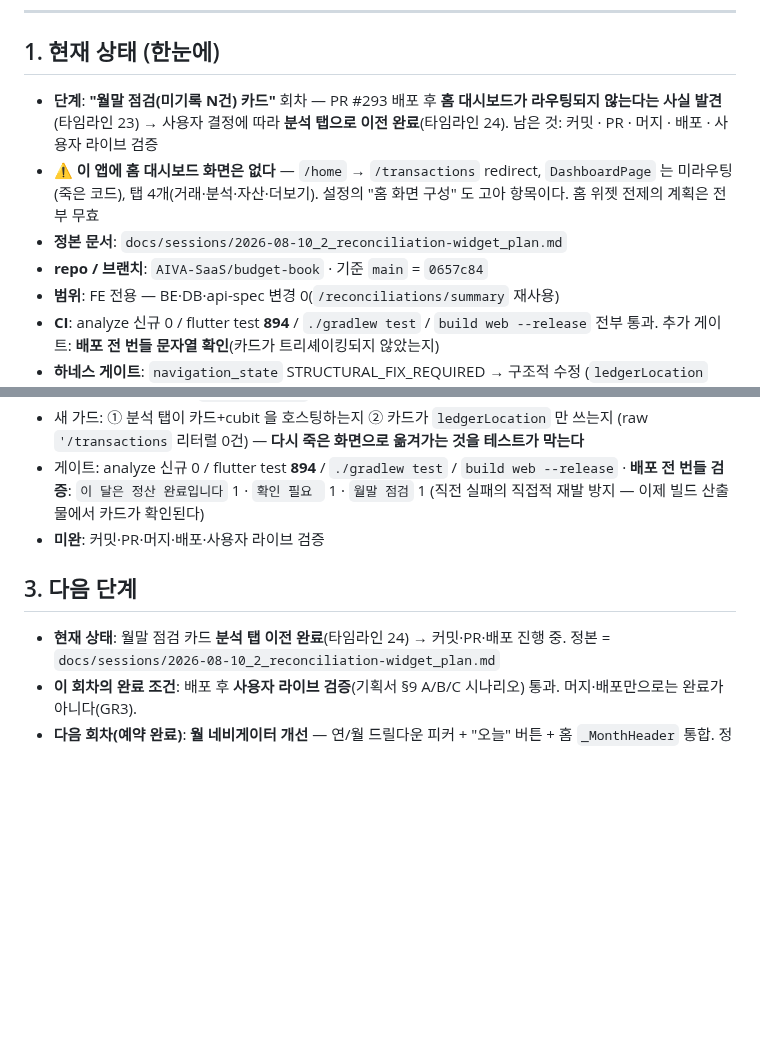
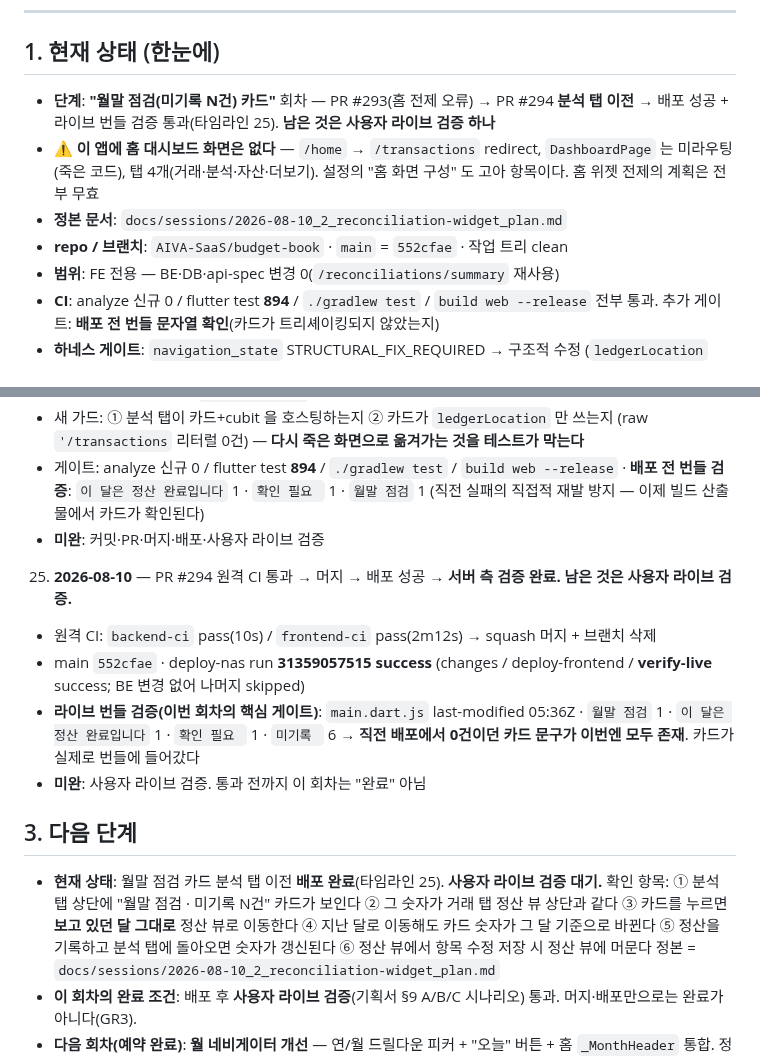
Before and after one commit to AIVA-SaaS/budget-book, a Markdown page: docs/PROGRESS.md, 2 parts joined by grey strips. GitHub-like rendering; blank space fills up the shorter version.

Commit message:
docs(progress): 월말 점검 카드 분석 탭 이전 배포 검증 완료 — 라이브 검증만 남음
Co-Authored-By: Claude Opus 5 (1M context) <noreply@anthropic.com>

```diff
--- a/docs/PROGRESS.md
+++ b/docs/PROGRESS.md
@@ -9,14 +9,13 @@
 ## 1. 현재 상태 (한눈에)
 
 <!-- HNS:STATE -->
-- **단계**: **"월말 점검(미기록 N건) 카드"** 회차 — PR #293 배포 후 **홈 대시보드가 라우팅되지
-  않는다는 사실 발견**(타임라인 23) → 사용자 결정에 따라 **분석 탭으로 이전 완료**(타임라인 24).
-  남은 것: 커밋 · PR · 머지 · 배포 · 사용자 라이브 검증
+- **단계**: **"월말 점검(미기록 N건) 카드"** 회차 — PR #293(홈 전제 오류) → PR #294 **분석 탭 이전**
+  → 배포 성공 + 라이브 번들 검증 통과(타임라인 25). **남은 것은 사용자 라이브 검증 하나**
 - ⚠ **이 앱에 홈 대시보드 화면은 없다** — `/home` → `/transactions` redirect,
   `DashboardPage` 는 미라우팅(죽은 코드), 탭 4개(거래·분석·자산·더보기).
   설정의 "홈 화면 구성" 도 고아 항목이다. 홈 위젯 전제의 계획은 전부 무효
 - **정본 문서**: `docs/sessions/2026-08-10_2_reconciliation-widget_plan.md`
-- **repo / 브랜치**: `AIVA-SaaS/budget-book` · 기준 `main` = `0657c84`
+- **repo / 브랜치**: `AIVA-SaaS/budget-book` · `main` = `552cfae` · 작업 트리 clean
 - **범위**: FE 전용 — BE·DB·api-spec 변경 0(`/reconciliations/summary` 재사용)
 - **CI**: analyze 신규 0 / flutter test **894** / `./gradlew test` / `build web --release` 전부 통과.
   추가 게이트: **배포 전 번들 문자열 확인**(카드가 트리셰이킹되지 않았는지)
@@ -387,10 +386,24 @@
      (직전 실패의 직접적 재발 방지 — 이제 빌드 산출물에서 카드가 확인된다)
    - **미완**: 커밋·PR·머지·배포·사용자 라이브 검증
 
+25. **2026-08-10** — PR #294 원격 CI 통과 → 머지 → 배포 성공 → **서버 측 검증 완료.
+   남은 것은 사용자 라이브 검증.**
+   - 원격 CI: `backend-ci` pass(10s) / `frontend-ci` pass(2m12s) → squash 머지 + 브랜치 삭제
+   - main `552cfae` · deploy-nas run **31359057515 success**
+     (changes / deploy-frontend / **verify-live** success; BE 변경 없어 나머지 skipped)
+   - **라이브 번들 검증(이번 회차의 핵심 게이트)**: `main.dart.js` last-modified 05:36Z ·
+     `월말 점검` 1 · `이 달은 정산 완료입니다` 1 · `확인 필요 ` 1 · `미기록 ` 6 →
+     **직전 배포에서 0건이던 카드 문구가 이번엔 모두 존재**. 카드가 실제로 번들에 들어갔다
+   - **미완**: 사용자 라이브 검증. 통과 전까지 이 회차는 "완료" 아님
+
 ## 3. 다음 단계
 
 <!-- HNS:NEXT -->
-- **현재 상태**: 월말 점검 카드 **분석 탭 이전 완료**(타임라인 24) → 커밋·PR·배포 진행 중.
+- **현재 상태**: 월말 점검 카드 분석 탭 이전 **배포 완료**(타임라인 25). **사용자 라이브 검증 대기.**
+  확인 항목: ① 분석 탭 상단에 "월말 점검 · 미기록 N건" 카드가 보인다 ② 그 숫자가 거래 탭
+  정산 뷰 상단과 같다 ③ 카드를 누르면 **보고 있던 달 그대로** 정산 뷰로 이동한다
+  ④ 지난 달로 이동해도 카드 숫자가 그 달 기준으로 바뀐다 ⑤ 정산을 기록하고 분석 탭에
+  돌아오면 숫자가 갱신된다 ⑥ 정산 뷰에서 항목 수정 저장 시 정산 뷰에 머문다
   정본 = `docs/sessions/2026-08-10_2_reconciliation-widget_plan.md`
 - **이 회차의 완료 조건**: 배포 후 **사용자 라이브 검증**(기획서 §9 A/B/C 시나리오) 통과.
   머지·배포만으로는 완료가 아니다(GR3).
```
